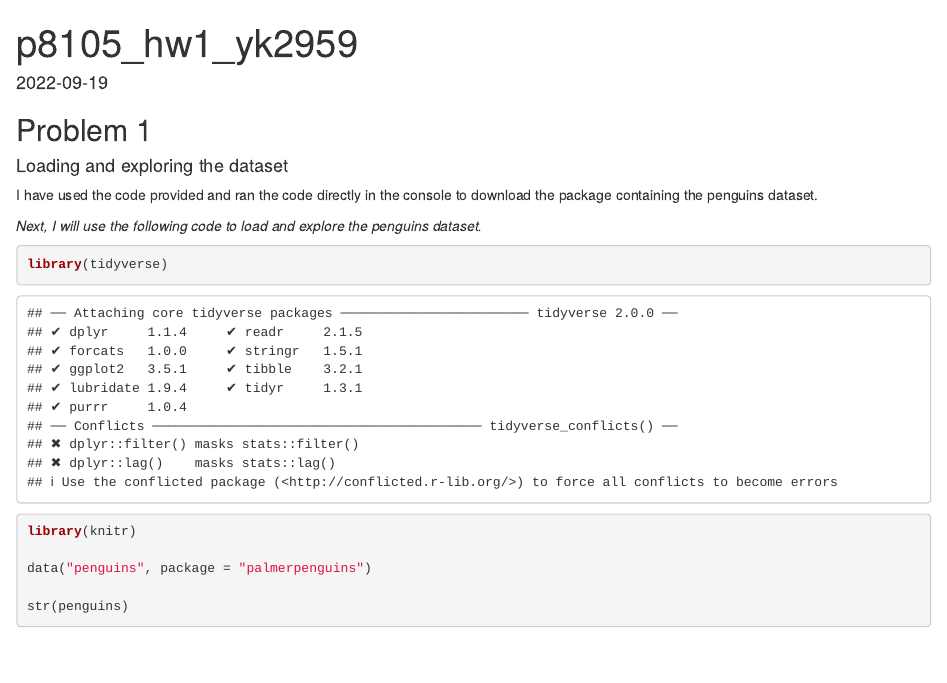
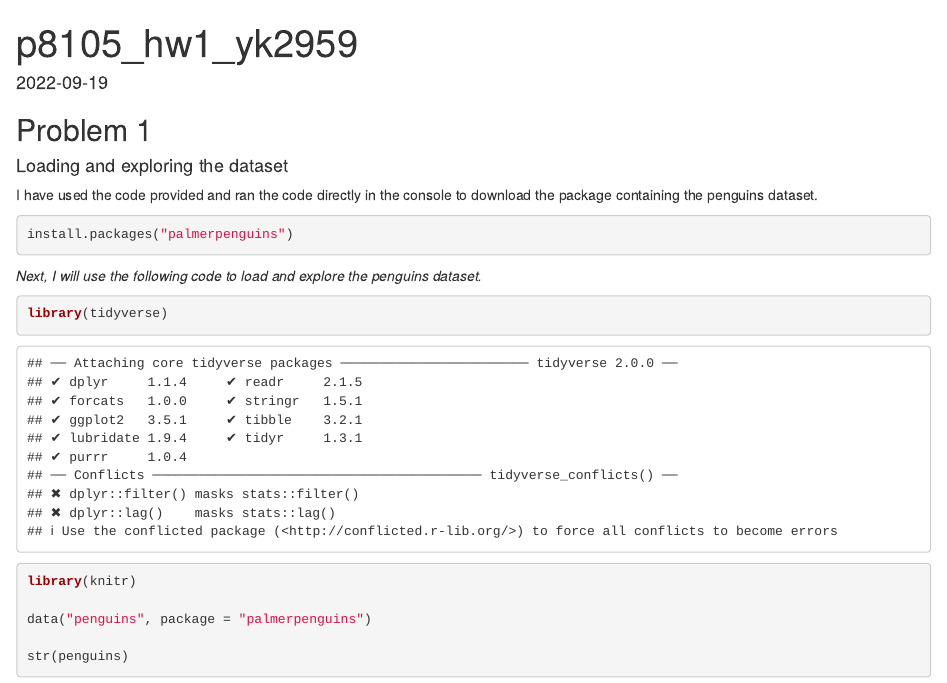
Before and after one commit to kiranyankui/p8105_hw1_yk2959, an R Markdown document (p8105_hw_yk2959.Rmd): the page in a window 1100 px wide, from its top. Rendered offline with R 4.5, knitr and Pandoc, with nearby package versions; code that draws random numbers runs with fixed seeds of ours.

Commit message:
Final commit

````diff
--- a/p8105_hw_yk2959.Rmd
+++ b/p8105_hw_yk2959.Rmd
@@ -8,6 +8,11 @@ date: "2022-09-19"
 #### Loading and exploring the dataset
 
 I have used the code provided and ran the code directly in the console to download the package containing the penguins dataset.
+
+```{r}
+install.packages("palmerpenguins")
+```
+
 
 *Next, I will use the following code to load and explore the penguins dataset.*
 
````
